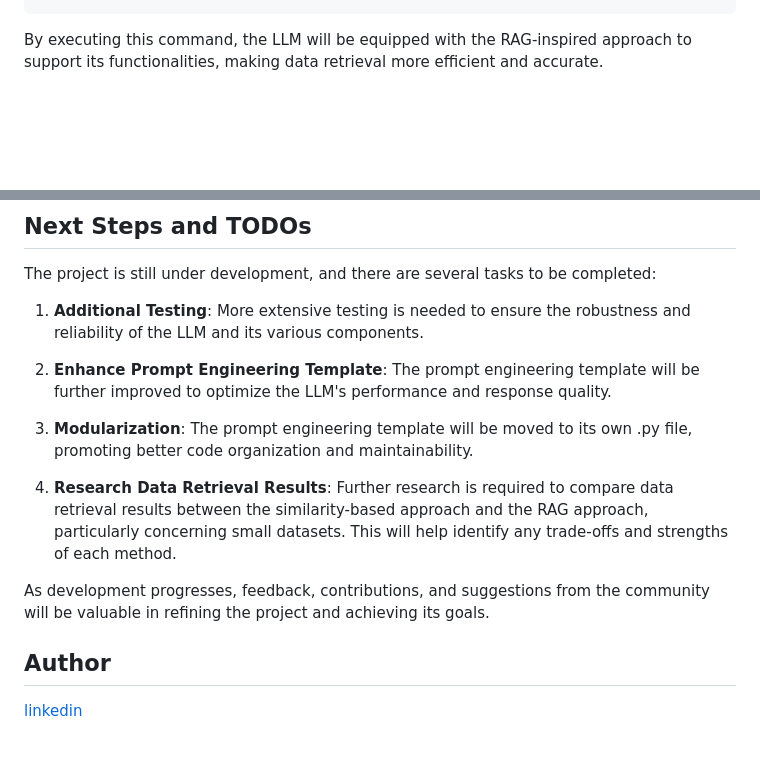
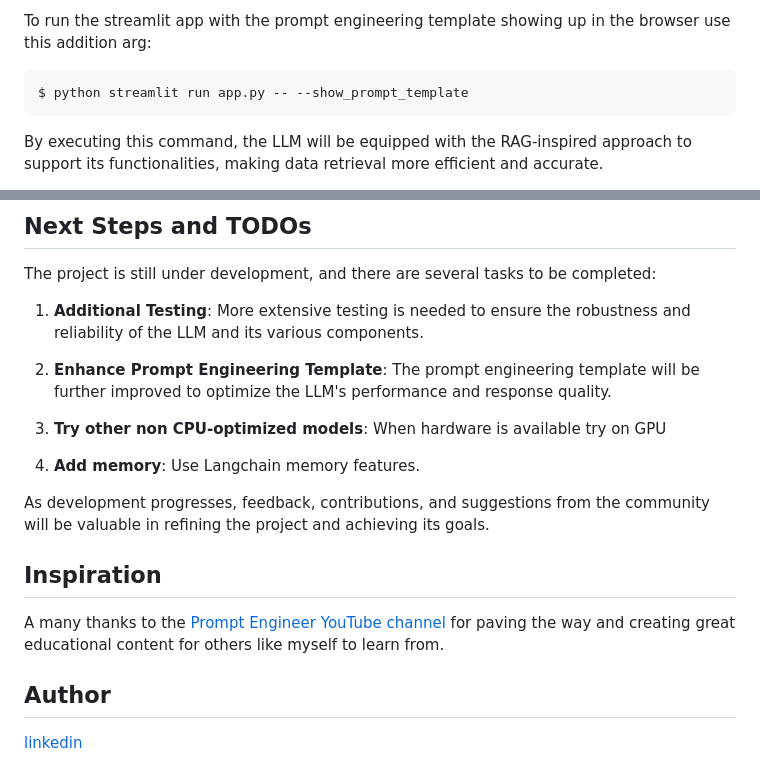
Before and after one commit to bbartling/BrickModelSummarizer, a Markdown page: README.md, 2 parts joined by grey strips. Rendered like a GitHub page; blank space fills up the shorter version.

````diff
--- a/README.md
+++ b/README.md
@@ -51,2 +54,8 @@ $ llm_with_sims.py
 ```
+
+To run the streamlit app with the prompt engineering template showing up in the browser use this addition arg:
+``` bash
+$ python streamlit run app.py -- --show_prompt_template
+```
+
 By executing this command, the LLM will be equipped with the RAG-inspired approach to support its functionalities, making data retrieval more efficient and accurate.
@@ -59,12 +72,15 @@ The project is still under development, and there are several tasks to be comple
 
 2. **Enhance Prompt Engineering Template**: The prompt engineering template will be further improved to optimize the LLM's performance and response quality.
 
-3. **Modularization**: The prompt engineering template will be moved to its own .py file, promoting better code organization and maintainability.
+3. **Try other non CPU-optimized models**: When hardware is available try on GPU
 
-4. **Research Data Retrieval Results**: Further research is required to compare data retrieval results between the similarity-based approach and the RAG approach, particularly concerning small datasets. This will help identify any trade-offs and strengths of each method.
+4. **Add memory**: Use Langchain memory features.
 
 As development progresses, feedback, contributions, and suggestions from the community will be valuable in refining the project and achieving its goals.
 
+## Inspiration
+
+A many thanks to the [Prompt Engineer YouTube channel](https://www.youtube.com/@engineerprompt) for paving the way and creating great educational content for others like myself to learn from.
 
 ## Author
 
````
Also changed, not shown: other parts of README.md (+37 -30 lines), simularity_testing/README.md (added, +15 -0 lines), images/streamlit_example.jpg (added), 11 other files.
